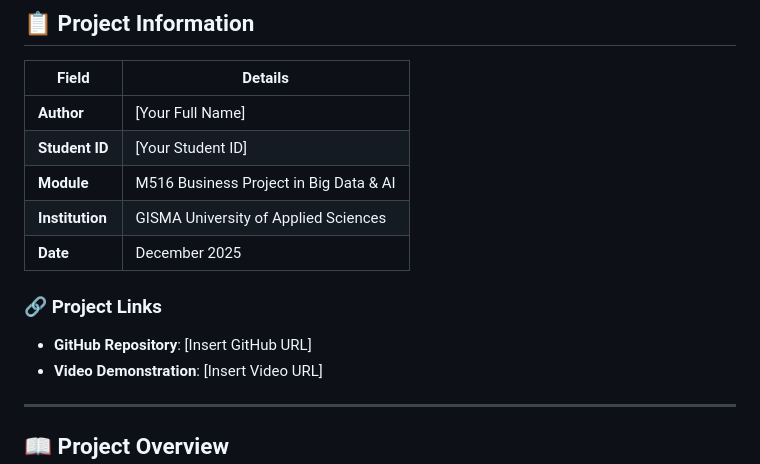
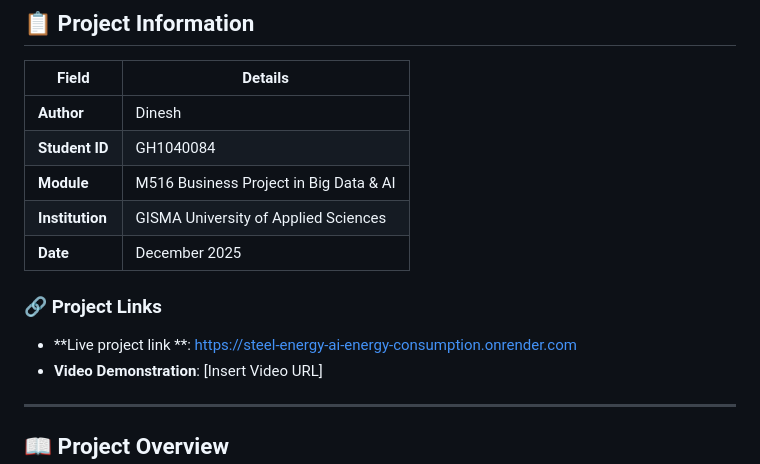
Before and after one commit to DineshDeepanshu2002/Steel-Energy-AI-Energy-Consumption-Prediction-using-Machine-Learning-and-Flask, a Markdown page: README.md, the part around the change. Rendered like a GitHub page.

Commit message:
Update author and student ID in README
Updated author and student ID in the README.

```diff
--- a/README.md
+++ b/README.md
@@ -12,15 +12,15 @@
 
 | Field | Details |
 |-------|---------|
-| **Author** | [Your Full Name] |
-| **Student ID** | [Your Student ID] |
+| **Author** | Dinesh |
+| **Student ID** | GH1040084 |
 | **Module** | M516 Business Project in Big Data & AI |
 | **Institution** | GISMA University of Applied Sciences |
 | **Date** | December 2025 |
 
 ### 🔗 Project Links
 
-- **GitHub Repository**: [Insert GitHub URL]
+- **Live project link **: https://steel-energy-ai-energy-consumption.onrender.com
 - **Video Demonstration**: [Insert Video URL]
 
 ---
```
